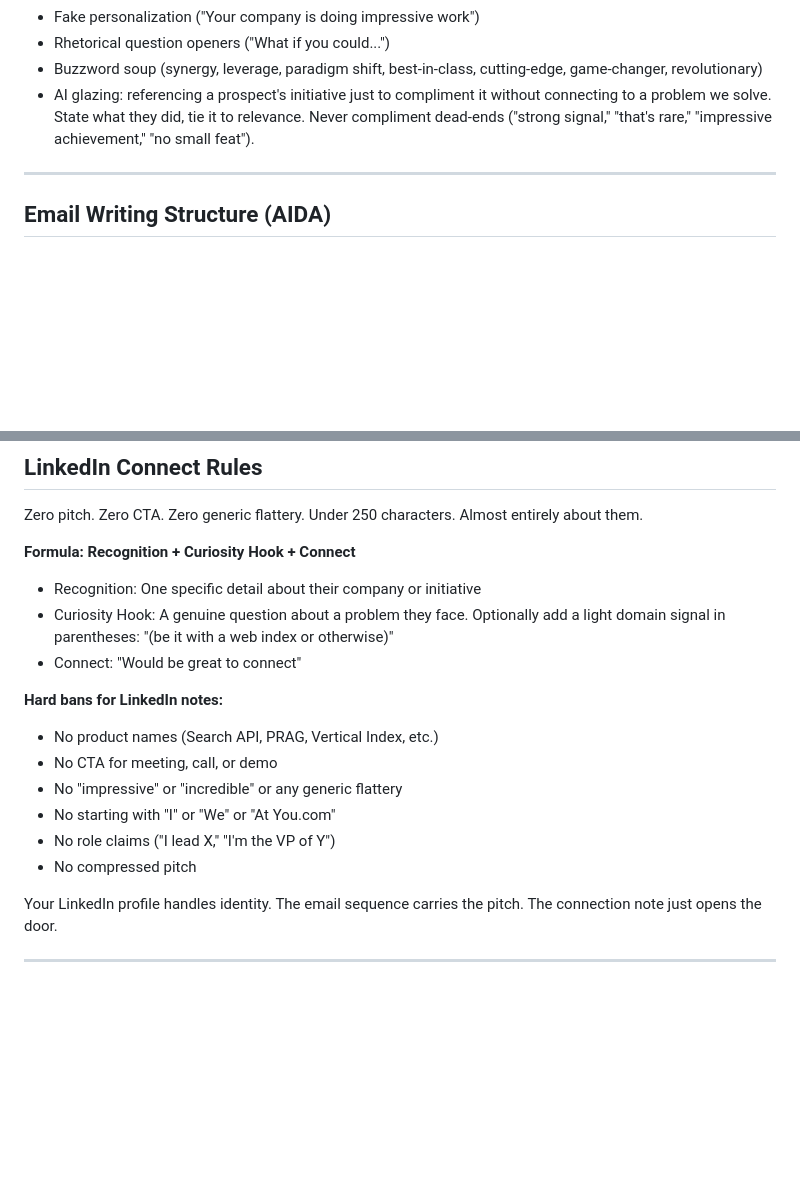
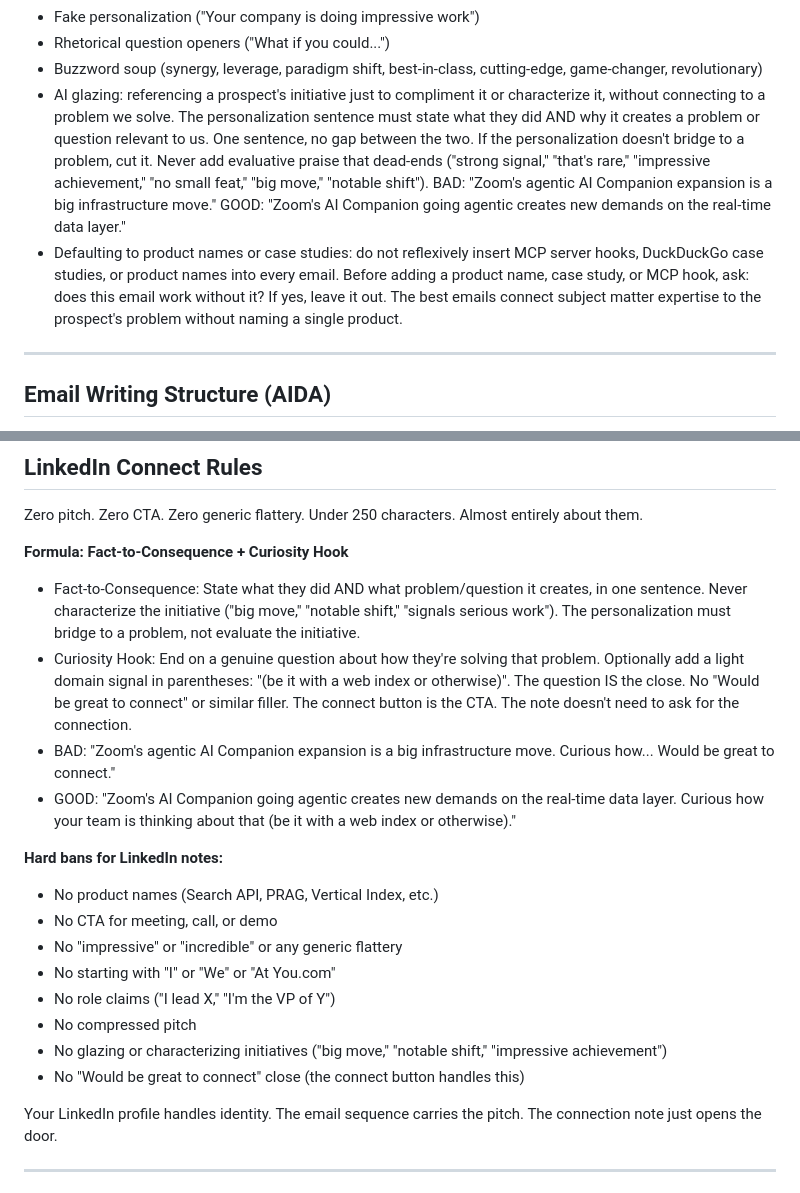
Before and after one commit to andrewmiller-mckeever-star/andrew-pipeline, a Markdown page: CLAUDE.md, 2 parts joined by grey strips. GitHub-like rendering; blank space fills up the shorter version.

Commit message:
Sync all writing rules to CLAUDE.md and skill references
Audit found 5 gaps where writing rules only existed in memory files
but not in always-loaded CLAUDE.md or skill references. This caused
Sonnet subagents to write outreach copy that violated updated rules.

Changes:
- CLAUDE.md: Updated LinkedIn formula from "Recognition + Curiosity Hook
  + Connect" to "Fact-to-Consequence + Curiosity Hook". Added glazing
  ban to LinkedIn section. Added full bridge rule with examples to
  banned patterns. Added "don't default to product names" rule.
- linkedin-rules.md: Replaced old formula, updated all examples to
  remove "Would be great to connect", added glazing-specific bans.
- writing-rules.md: Updated LinkedIn reference to new formula. Added
  "don't default to product names" to anti-patterns.

Co-Authored-By: Claude Opus 4.6 (1M context) <noreply@anthropic.com>

```diff
--- a/CLAUDE.md
+++ b/CLAUDE.md
@@ -131,7 +131,8 @@ These rules apply to ALL prospect-facing writing: emails, LinkedIn, docs, follow
 - Fake personalization ("Your company is doing impressive work")
 - Rhetorical question openers ("What if you could...")
 - Buzzword soup (synergy, leverage, paradigm shift, best-in-class, cutting-edge, game-changer, revolutionary)
-- AI glazing: referencing a prospect's initiative just to compliment it without connecting to a problem we solve. State what they did, tie it to relevance. Never compliment dead-ends ("strong signal," "that's rare," "impressive achievement," "no small feat").
+- AI glazing: referencing a prospect's initiative just to compliment it or characterize it, without connecting to a problem we solve. The personalization sentence must state what they did AND why it creates a problem or question relevant to us. One sentence, no gap between the two. If the personalization doesn't bridge to a problem, cut it. Never add evaluative praise that dead-ends ("strong signal," "that's rare," "impressive achievement," "no small feat," "big move," "notable shift"). BAD: "Zoom's agentic AI Companion expansion is a big infrastructure move." GOOD: "Zoom's AI Companion going agentic creates new demands on the real-time data layer."
+- Defaulting to product names or case studies: do not reflexively insert MCP server hooks, DuckDuckGo case studies, or product names into every email. Before adding a product name, case study, or MCP hook, ask: does this email work without it? If yes, leave it out. The best emails connect subject matter expertise to the prospect's problem without naming a single product.
 
 ---
 
@@ -171,10 +172,11 @@ Hi {{first_name}},
 
 Zero pitch. Zero CTA. Zero generic flattery. Under 250 characters. Almost entirely about them.
 
-**Formula: Recognition + Curiosity Hook + Connect**
-- Recognition: One specific detail about their company or initiative
-- Curiosity Hook: A genuine question about a problem they face. Optionally add a light domain signal in parentheses: "(be it with a web index or otherwise)"
-- Connect: "Would be great to connect"
+**Formula: Fact-to-Consequence + Curiosity Hook**
+- Fact-to-Consequence: State what they did AND what problem/question it creates, in one sentence. Never characterize the initiative ("big move," "notable shift," "signals serious work"). The personalization must bridge to a problem, not evaluate the initiative.
+- Curiosity Hook: End on a genuine question about how they're solving that problem. Optionally add a light domain signal in parentheses: "(be it with a web index or otherwise)". The question IS the close. No "Would be great to connect" or similar filler. The connect button is the CTA. The note doesn't need to ask for the connection.
+- BAD: "Zoom's agentic AI Companion expansion is a big infrastructure move. Curious how... Would be great to connect."
+- GOOD: "Zoom's AI Companion going agentic creates new demands on the real-time data layer. Curious how your team is thinking about that (be it with a web index or otherwise)."
 
 **Hard bans for LinkedIn notes:**
 - No product names (Search API, PRAG, Vertical Index, etc.)
@@ -183,6 +185,8 @@ Zero pitch. Zero CTA. Zero generic flattery. Under 250 characters. Almost entire
 - No starting with "I" or "We" or "At You.com"
 - No role claims ("I lead X," "I'm the VP of Y")
 - No compressed pitch
+- No glazing or characterizing initiatives ("big move," "notable shift," "impressive achievement")
+- No "Would be great to connect" close (the connect button handles this)
 
 Your LinkedIn profile handles identity. The email sequence carries the pitch. The connection note just opens the door.
 
```
Also changed, not shown: 2 other files.
